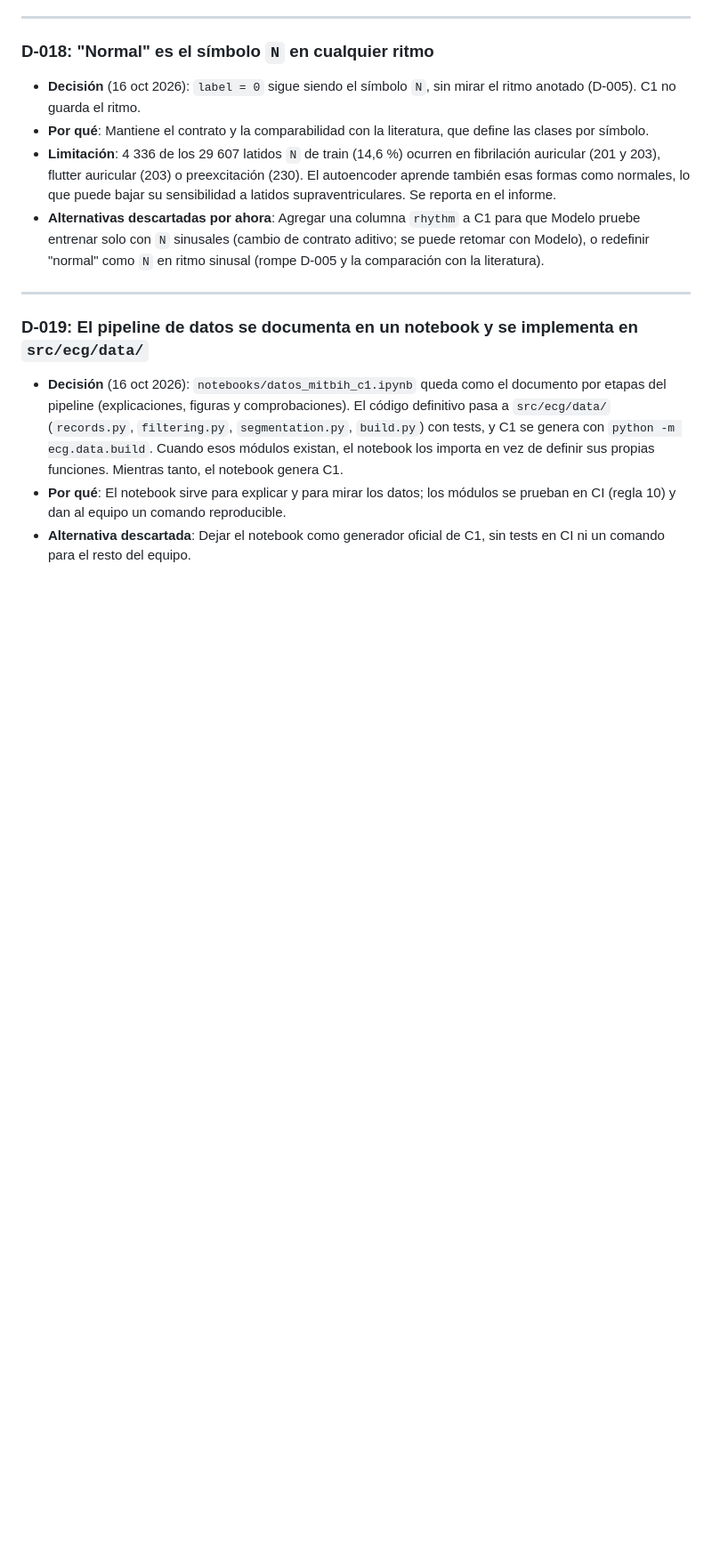
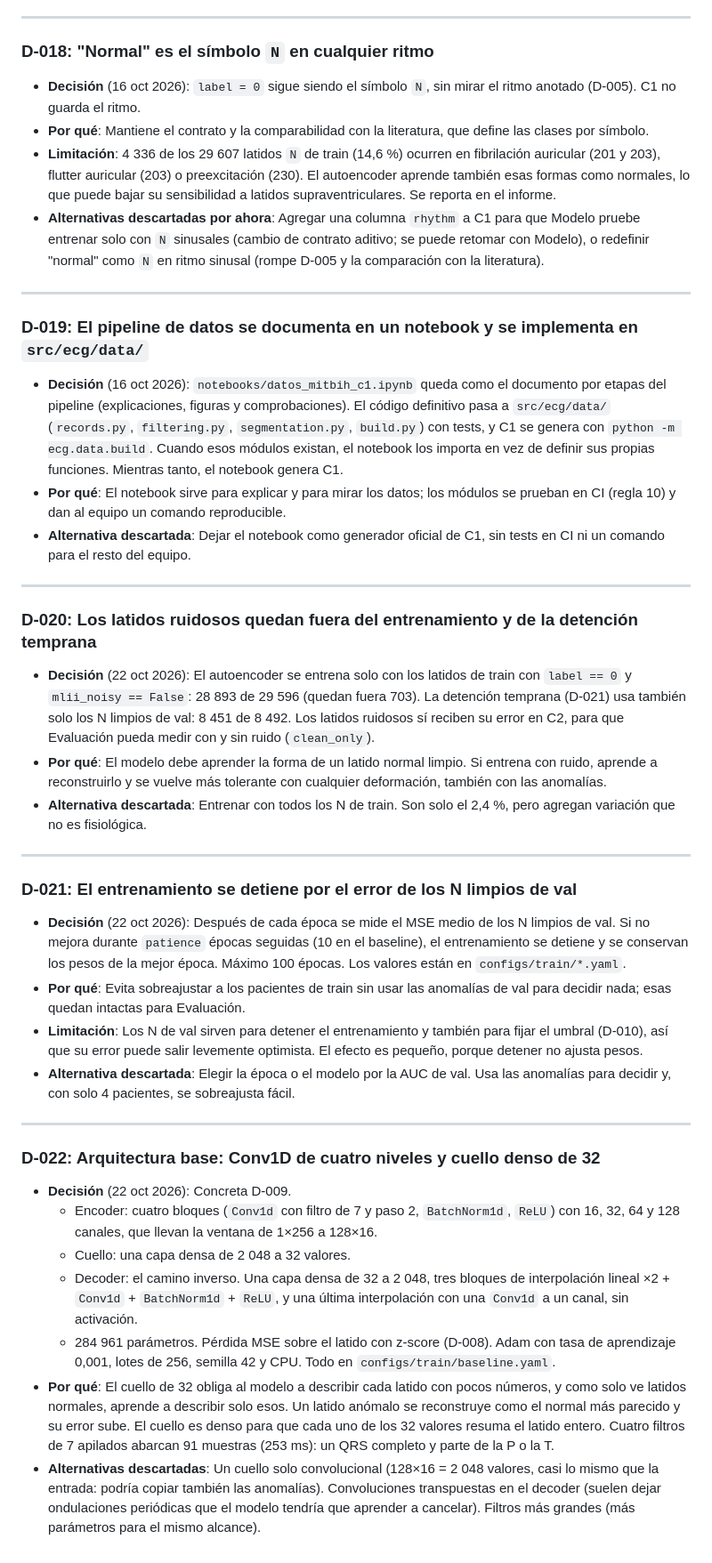
Before and after one commit to samugarciar/ecg-encoder, a Markdown page: docs/decisions.md, the part around the change. Shown at 89% size. Rendered like a GitHub page; blank space fills up the shorter version.

Commit message:
Registrar las decisiones D-020 a D-022 del modelo
Latidos ruidosos fuera del entrenamiento y de la detención temprana,
detención por el error de los N limpios de val, y la arquitectura base
Conv1D de cuatro niveles con cuello denso de 32.

Co-Authored-By: Claude Opus 5.5 <noreply@anthropic.com>

```diff
--- a/docs/decisions.md
+++ b/docs/decisions.md
@@ -137,3 +137,29 @@ Este documento registra las decisiones metodológicas y técnicas tomadas en el
 - **Decisión** (16 oct 2026): `notebooks/datos_mitbih_c1.ipynb` queda como el documento por etapas del pipeline (explicaciones, figuras y comprobaciones). El código definitivo pasa a `src/ecg/data/` (`records.py`, `filtering.py`, `segmentation.py`, `build.py`) con tests, y C1 se genera con `python -m ecg.data.build`. Cuando esos módulos existan, el notebook los importa en vez de definir sus propias funciones. Mientras tanto, el notebook genera C1.
 - **Por qué**: El notebook sirve para explicar y para mirar los datos; los módulos se prueban en CI (regla 10) y dan al equipo un comando reproducible.
 - **Alternativa descartada**: Dejar el notebook como generador oficial de C1, sin tests en CI ni un comando para el resto del equipo.
+
+---
+
+### D-020: Los latidos ruidosos quedan fuera del entrenamiento y de la detención temprana
+- **Decisión** (22 oct 2026): El autoencoder se entrena solo con los latidos de train con `label == 0` y `mlii_noisy == False`: 28 893 de 29 596 (quedan fuera 703). La detención temprana (D-021) usa también solo los N limpios de val: 8 451 de 8 492. Los latidos ruidosos sí reciben su error en C2, para que Evaluación pueda medir con y sin ruido (`clean_only`).
+- **Por qué**: El modelo debe aprender la forma de un latido normal limpio. Si entrena con ruido, aprende a reconstruirlo y se vuelve más tolerante con cualquier deformación, también con las anomalías.
+- **Alternativa descartada**: Entrenar con todos los N de train. Son solo el 2,4 %, pero agregan variación que no es fisiológica.
+
+---
+
+### D-021: El entrenamiento se detiene por el error de los N limpios de val
+- **Decisión** (22 oct 2026): Después de cada época se mide el MSE medio de los N limpios de val. Si no mejora durante `patience` épocas seguidas (10 en el baseline), el entrenamiento se detiene y se conservan los pesos de la mejor época. Máximo 100 épocas. Los valores están en `configs/train/*.yaml`.
+- **Por qué**: Evita sobreajustar a los pacientes de train sin usar las anomalías de val para decidir nada; esas quedan intactas para Evaluación.
+- **Limitación**: Los N de val sirven para detener el entrenamiento y también para fijar el umbral (D-010), así que su error puede salir levemente optimista. El efecto es pequeño, porque detener no ajusta pesos.
+- **Alternativa descartada**: Elegir la época o el modelo por la AUC de val. Usa las anomalías para decidir y, con solo 4 pacientes, se sobreajusta fácil.
+
+---
+
+### D-022: Arquitectura base: Conv1D de cuatro niveles y cuello denso de 32
+- **Decisión** (22 oct 2026): Concreta D-009.
+  - Encoder: cuatro bloques (`Conv1d` con filtro de 7 y paso 2, `BatchNorm1d`, `ReLU`) con 16, 32, 64 y 128 canales, que llevan la ventana de 1×256 a 128×16.
+  - Cuello: una capa densa de 2 048 a 32 valores.
+  - Decoder: el camino inverso. Una capa densa de 32 a 2 048, tres bloques de interpolación lineal ×2 + `Conv1d` + `BatchNorm1d` + `ReLU`, y una última interpolación con una `Conv1d` a un canal, sin activación.
+  - 284 961 parámetros. Pérdida MSE sobre el latido con z-score (D-008). Adam con tasa de aprendizaje 0,001, lotes de 256, semilla 42 y CPU. Todo en `configs/train/baseline.yaml`.
+- **Por qué**: El cuello de 32 obliga al modelo a describir cada latido con pocos números, y como solo ve latidos normales, aprende a describir solo esos. Un latido anómalo se reconstruye como el normal más parecido y su error sube. El cuello es denso para que cada uno de los 32 valores resuma el latido entero. Cuatro filtros de 7 apilados abarcan 91 muestras (253 ms): un QRS completo y parte de la P o la T.
+- **Alternativas descartadas**: Un cuello solo convolucional (128×16 = 2 048 valores, casi lo mismo que la entrada: podría copiar también las anomalías). Convoluciones transpuestas en el decoder (suelen dejar ondulaciones periódicas que el modelo tendría que aprender a cancelar). Filtros más grandes (más parámetros para el mismo alcance).
```
